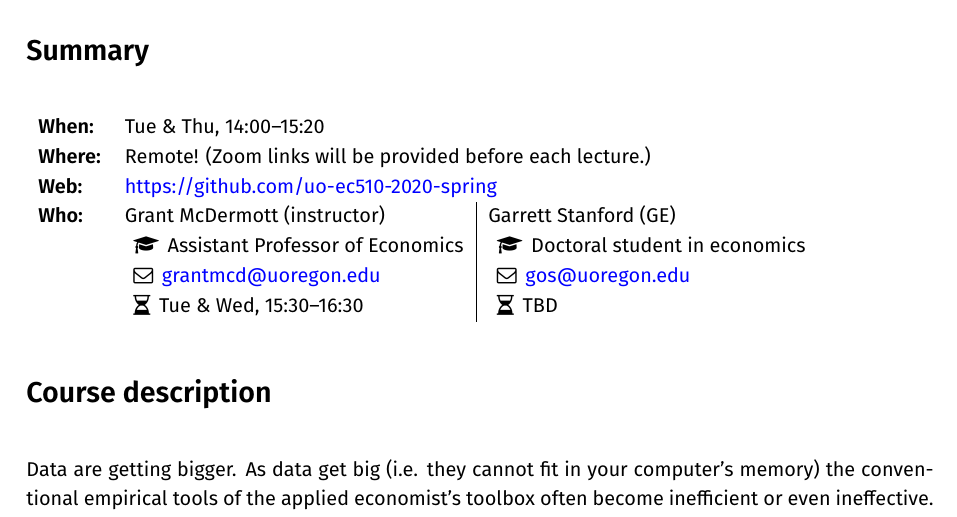
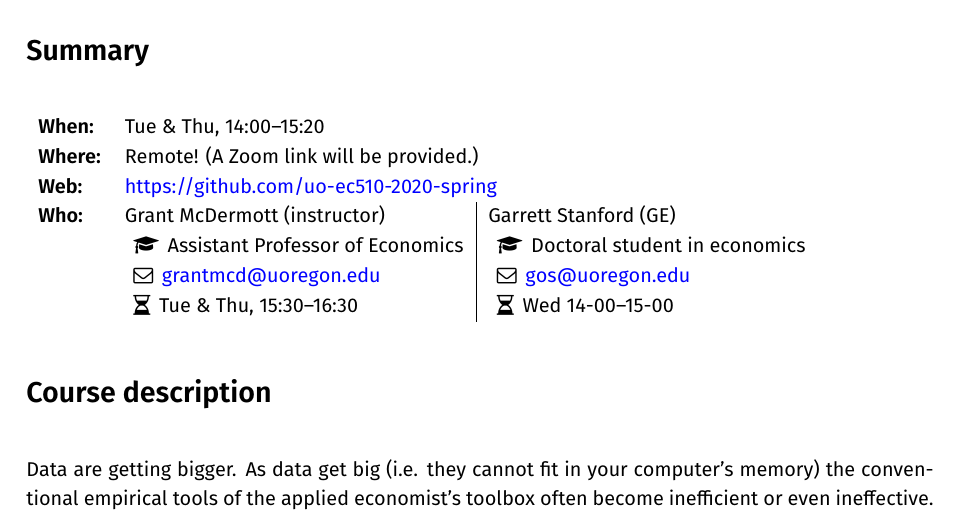
Before and after one commit to exclusivemekus/syllabus, a LaTeX document (syllabus.tex): part of page 1 of 8, cut so that both start at the same text. Compiled offline with XeLaTeX; a missing font is replaced by an installed copy or a similar font.

Commit message:
GS office hours

```diff
--- a/syllabus.tex
+++ b/syllabus.tex
@@ -70,12 +70,12 @@ anchorcolor = black]{hyperref}
 
 \begin{tabular}{ll|l}
 	\textbf{When:} & \multicolumn{2}{l}{Tue \& Thu, 14:00--15:20} \\
-	\textbf{Where:} & \multicolumn{2}{l}{Remote! (Zoom links will be provided before each lecture.)} \\
+	\textbf{Where:} & \multicolumn{2}{l}{Remote! (A Zoom link will be provided.)} \\
 	\textbf{Web:} & \multicolumn{2}{l}{\href{https://github.com/uo-ec510-2020-spring}{https://github.com/uo-ec510-2020-spring}} \\
 	\textbf{Who:} & Grant McDermott (instructor) & Garrett Stanford (GE) \\
 	& \, \faMortarBoard \, Assistant Professor of Economics & \, \faMortarBoard \, Doctoral student in economics \\
 	& \, \faEnvelopeO \, \href{mailto:grantmcd@uoregon.edu}{grantmcd@uoregon.edu} & \, \faEnvelopeO \, \href{mailto:gos@uoregon.edu}{gos@uoregon.edu} \\
-	& \, \faHourglassHalf \, Tue \& Wed, 15:30--16:30 & \, \faHourglassHalf \, TBD \\
+	& \, \faHourglassHalf \, Tue \& Thu, 15:30--16:30 & \, \faHourglassHalf \, Wed 14-00--15-00 \\
 \end{tabular}
 
 \section*{Course description}
```
Also changed, not shown: syllabus.pdf.
